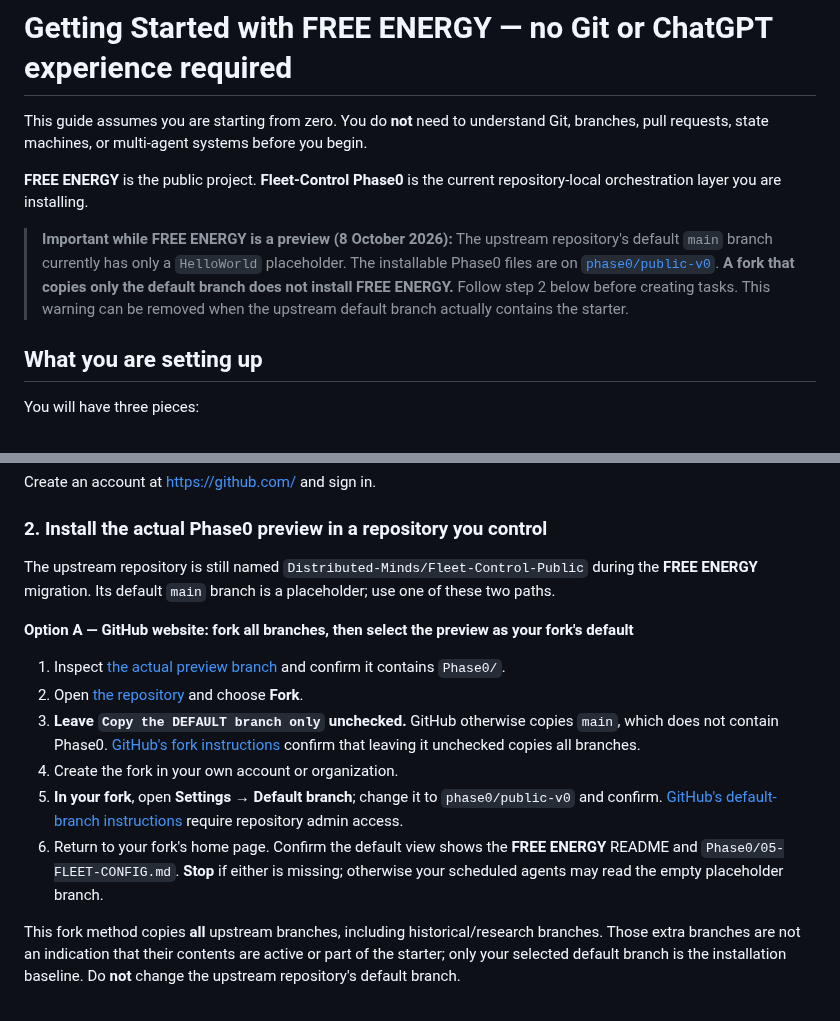
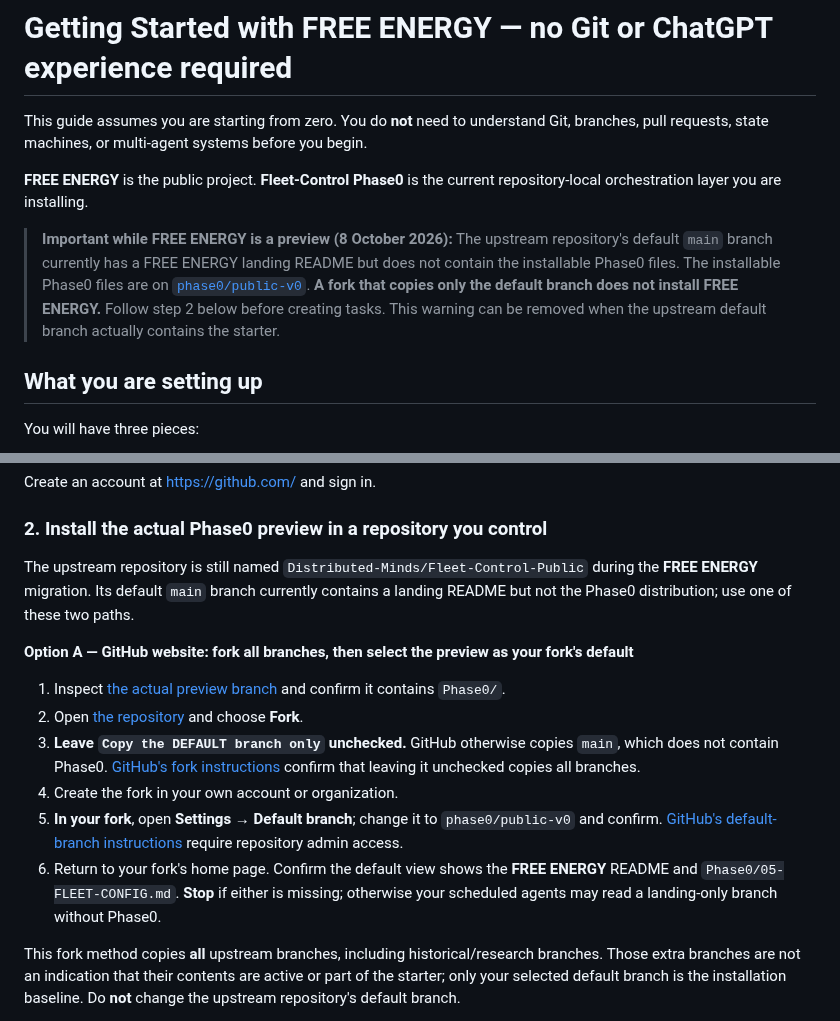
Before and after one commit to Distributed-Minds/Fleet-Control-Public, a Markdown page: GETTING-STARTED.md, 2 parts joined by grey strips. GitHub-like rendering.

Commit message:
docs: correct FREE ENERGY main landing status in GETTING-STARTED.md

```diff
--- a/GETTING-STARTED.md
+++ b/GETTING-STARTED.md
@@ -4,7 +4,7 @@ This guide assumes you are starting from zero. You do **not** need to understand
 
 **FREE ENERGY** is the public project. **Fleet-Control Phase0** is the current repository-local orchestration layer you are installing.
 
-> **Important while FREE ENERGY is a preview (8 October 2026):** The upstream repository's default `main` branch currently has only a `HelloWorld` placeholder. The installable Phase0 files are on [`phase0/public-v0`](https://github.com/Distributed-Minds/Fleet-Control-Public/tree/phase0/public-v0). **A fork that copies only the default branch does not install FREE ENERGY.** Follow step 2 below before creating tasks. This warning can be removed when the upstream default branch actually contains the starter.
+> **Important while FREE ENERGY is a preview (8 October 2026):** The upstream repository's default `main` branch currently has a FREE ENERGY landing README but does not contain the installable Phase0 files. The installable Phase0 files are on [`phase0/public-v0`](https://github.com/Distributed-Minds/Fleet-Control-Public/tree/phase0/public-v0). **A fork that copies only the default branch does not install FREE ENERGY.** Follow step 2 below before creating tasks. This warning can be removed when the upstream default branch actually contains the starter.
 
 ## What you are setting up
 
@@ -32,7 +32,7 @@ Create an account at https://github.com/ and sign in.
 
 ### 2. Install the actual Phase0 preview in a repository you control
 
-The upstream repository is still named `Distributed-Minds/Fleet-Control-Public` during the **FREE ENERGY** migration. Its default `main` branch is a placeholder; use one of these two paths.
+The upstream repository is still named `Distributed-Minds/Fleet-Control-Public` during the **FREE ENERGY** migration. Its default `main` branch currently contains a landing README but not the Phase0 distribution; use one of these two paths.
 
 **Option A — GitHub website: fork all branches, then select the preview as your fork's default**
 
@@ -41,7 +41,7 @@ The upstream repository is still named `Distributed-Minds/Fleet-Control-Public`
 3. **Leave `Copy the DEFAULT branch only` unchecked.** GitHub otherwise copies `main`, which does not contain Phase0. [GitHub's fork instructions](https://docs.github.com/en/pull-requests/how-tos/work-with-forks/fork-a-repo?tool=webui) confirm that leaving it unchecked copies all branches.
 4. Create the fork in your own account or organization.
 5. **In your fork**, open **Settings → Default branch**; change it to `phase0/public-v0` and confirm. [GitHub's default-branch instructions](https://docs.github.com/en/repositories/configuring-branches-and-merges-in-your-repository/managing-branches-in-your-repository/changing-the-default-branch) require repository admin access.
-6. Return to your fork's home page. Confirm the default view shows the **FREE ENERGY** README and `Phase0/05-FLEET-CONFIG.md`. **Stop** if either is missing; otherwise your scheduled agents may read the empty placeholder branch.
+6. Return to your fork's home page. Confirm the default view shows the **FREE ENERGY** README and `Phase0/05-FLEET-CONFIG.md`. **Stop** if either is missing; otherwise your scheduled agents may read a landing-only branch without Phase0.
 
 This fork method copies **all** upstream branches, including historical/research branches. Those extra branches are not an indication that their contents are active or part of the starter; only your selected default branch is the installation baseline. Do **not** change the upstream repository's default branch.
 
```
